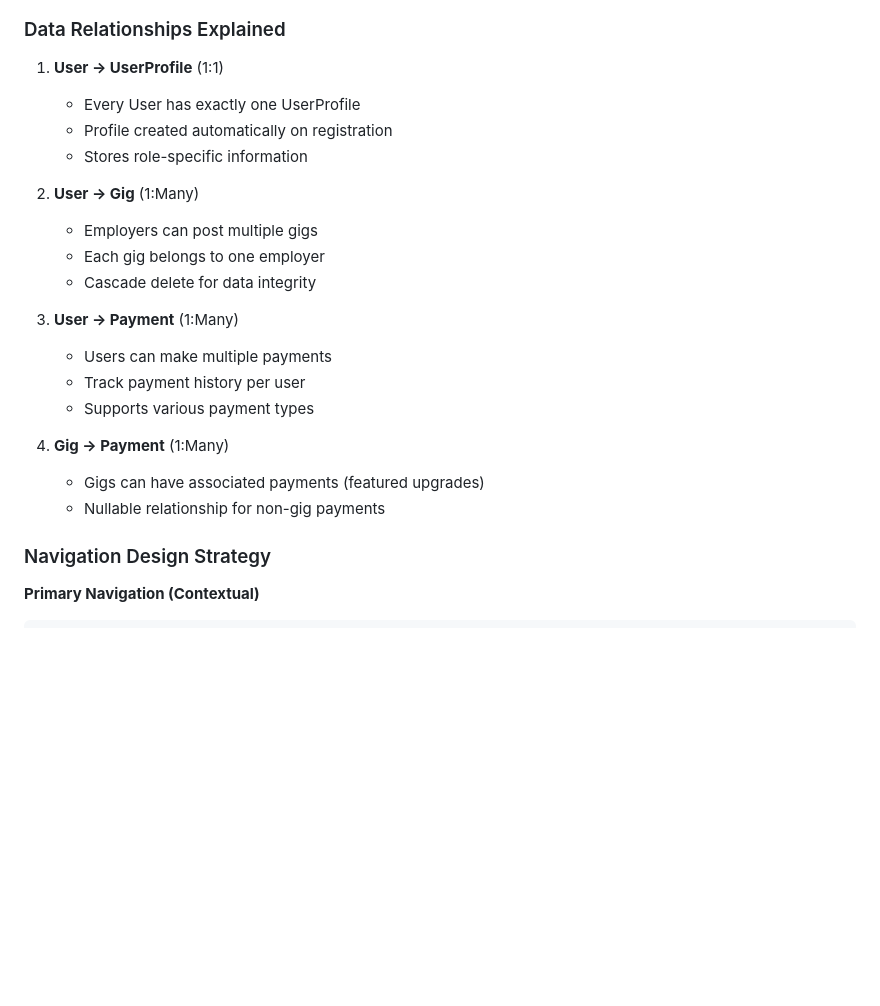
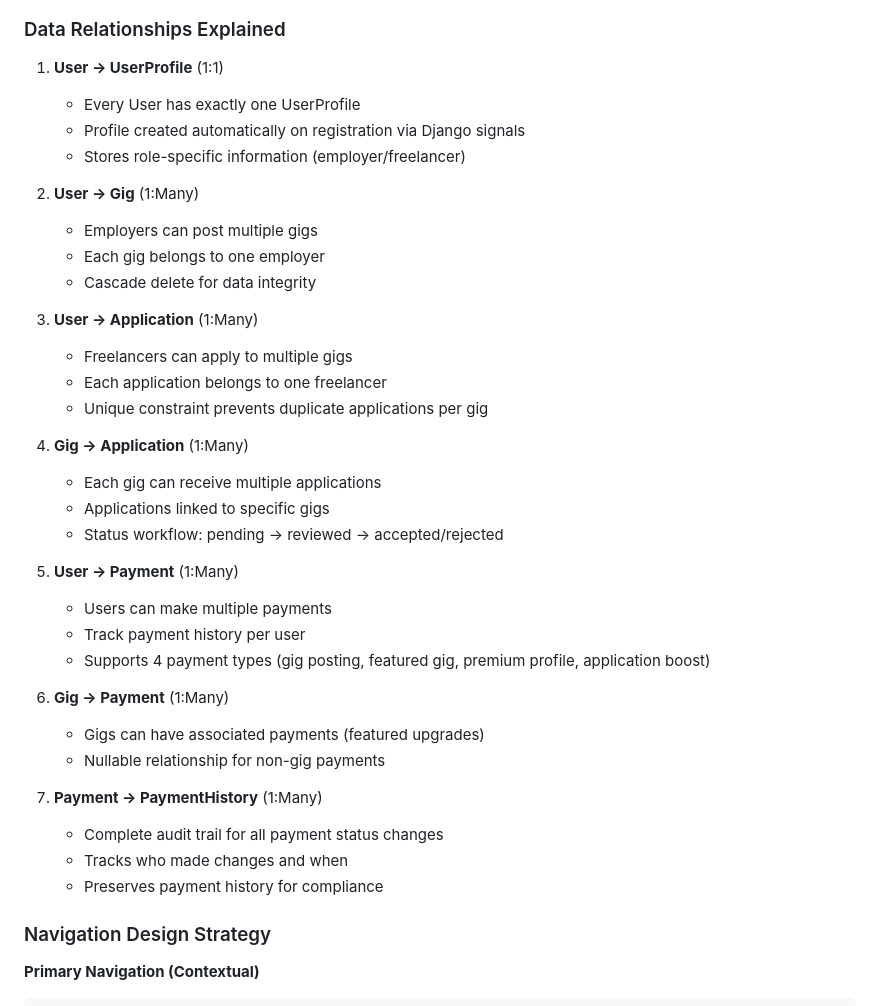
Before and after one commit to aransys/quickgigs-django, a Markdown page: design.md, the part around one of its changes. Drawn GitHub-style; blank space fills up the shorter version.

```diff
--- a/design.md
+++ b/design.md
@@ -477,26 +495,38 @@ erDiagram
 ### Data Relationships Explained
 
 1. **User → UserProfile** (1:1)
-
    - Every User has exactly one UserProfile
-   - Profile created automatically on registration
-   - Stores role-specific information
+   - Profile created automatically on registration via Django signals
+   - Stores role-specific information (employer/freelancer)
 
 2. **User → Gig** (1:Many)
-
    - Employers can post multiple gigs
    - Each gig belongs to one employer
    - Cascade delete for data integrity
 
-3. **User → Payment** (1:Many)
-
+3. **User → Application** (1:Many)
+   - Freelancers can apply to multiple gigs
+   - Each application belongs to one freelancer
+   - Unique constraint prevents duplicate applications per gig
+
+4. **Gig → Application** (1:Many)
+   - Each gig can receive multiple applications
+   - Applications linked to specific gigs
+   - Status workflow: pending → reviewed → accepted/rejected
+
+5. **User → Payment** (1:Many)
    - Users can make multiple payments
    - Track payment history per user
-   - Supports various payment types
-
-4. **Gig → Payment** (1:Many)
+   - Supports 4 payment types (gig posting, featured gig, premium profile, application boost)
+
+6. **Gig → Payment** (1:Many)
    - Gigs can have associated payments (featured upgrades)
    - Nullable relationship for non-gig payments
+
+7. **Payment → PaymentHistory** (1:Many)
+   - Complete audit trail for all payment status changes
+   - Tracks who made changes and when
+   - Preserves payment history for compliance
 
 ### Navigation Design Strategy
 
```
Also changed, not shown: other parts of design.md (+22 -4 lines), README.md (+80 -45 lines).
